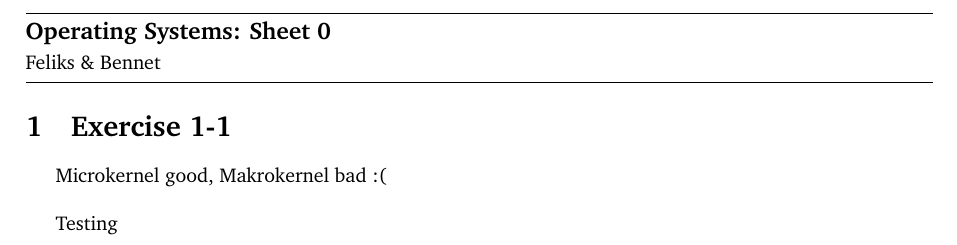
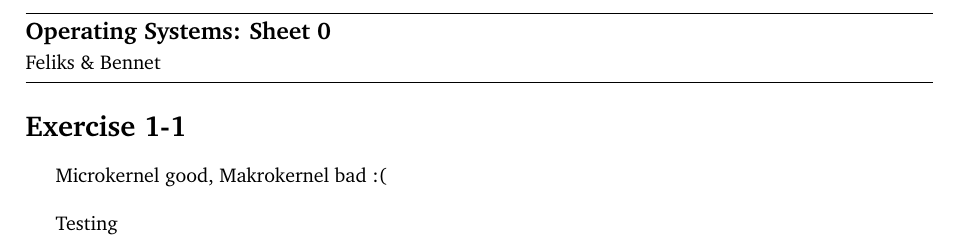
Before and after one commit to Feliks24/Lateral_OS, a LaTeX document (main.tex): part of the page, cut so that both start at the same text. Compiled offline with pdfLaTeX.

Commit message:
Change section num

```diff
--- a/main.tex
+++ b/main.tex
@@ -14,7 +14,7 @@
 
 %----------start of document
 
-\section{Exercise 1-1}
+\section*{Exercise 1-1}
 
 Microkernel good, Makrokernel bad :(\\
 
```
Also changed, not shown: main.pdf.
